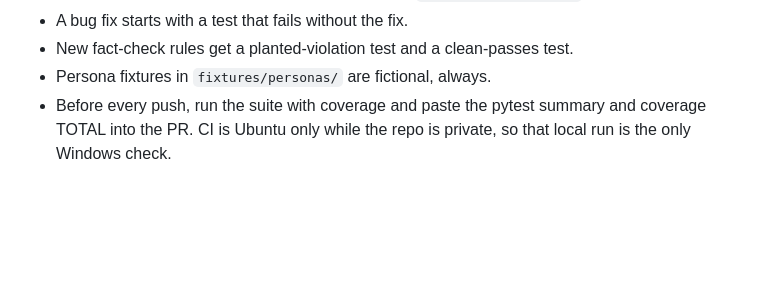
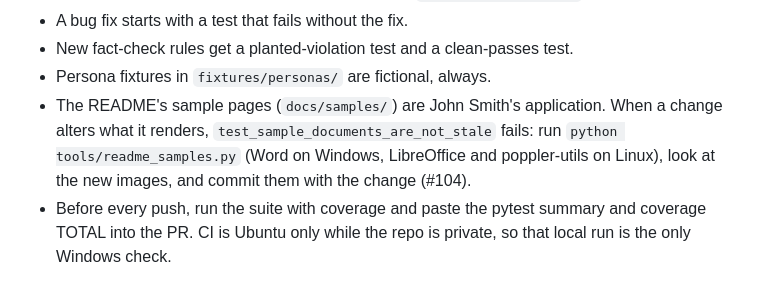
Before and after one commit to jesse-anderson/jobforge, a Markdown page: docs/MAINTAINING.md, the part around the change. Rendered like a GitHub page; blank space fills up the shorter version.

```diff
--- a/docs/MAINTAINING.md
+++ b/docs/MAINTAINING.md
@@ -53,6 +53,11 @@ Every change ships with tests, written in the same change. No exceptions for
 - A bug fix starts with a test that fails without the fix.
 - New fact-check rules get a planted-violation test and a clean-passes test.
 - Persona fixtures in `fixtures/personas/` are fictional, always.
+- The README's sample pages (`docs/samples/`) are John Smith's application.
+  When a change alters what it renders, `test_sample_documents_are_not_stale`
+  fails: run `python tools/readme_samples.py` (Word on Windows, LibreOffice
+  and poppler-utils on Linux), look at the new images, and commit them with
+  the change (#104).
 - Before every push, run the suite with coverage and paste the pytest
   summary and coverage TOTAL into the PR. CI is Ubuntu only while the repo
   is private, so that local run is the only Windows check.
```
Also changed, not shown: README.md (+12 -0 lines), docs/samples/cover_letter.png (added), docs/samples/resume.png (added), 4 other files.
